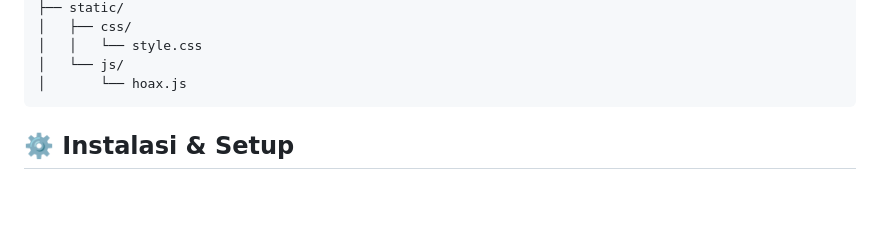
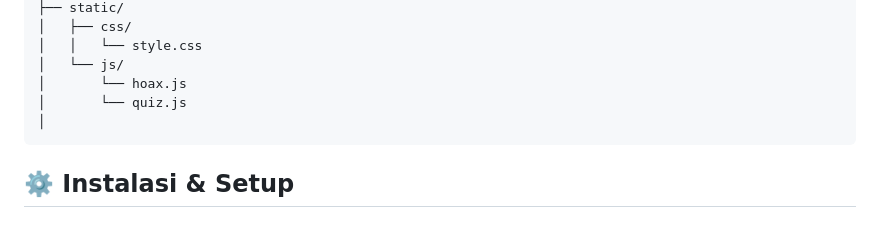
Before and after one commit to Dipszi6/KETUMBAR-Project, a Markdown page: README.md, the part around the change. Drawn GitHub-style; blank space fills up the shorter version.

Commit message:
Update README.md
update in line: 78

````diff
--- a/README.md
+++ b/README.md
@@ -95,6 +95,8 @@ project/
 │   │   └── style.css
 │   └── js/
 │       └── hoax.js
+│       └── quiz.js
+│
 ```
 
 ## ⚙️ Instalasi & Setup
````
